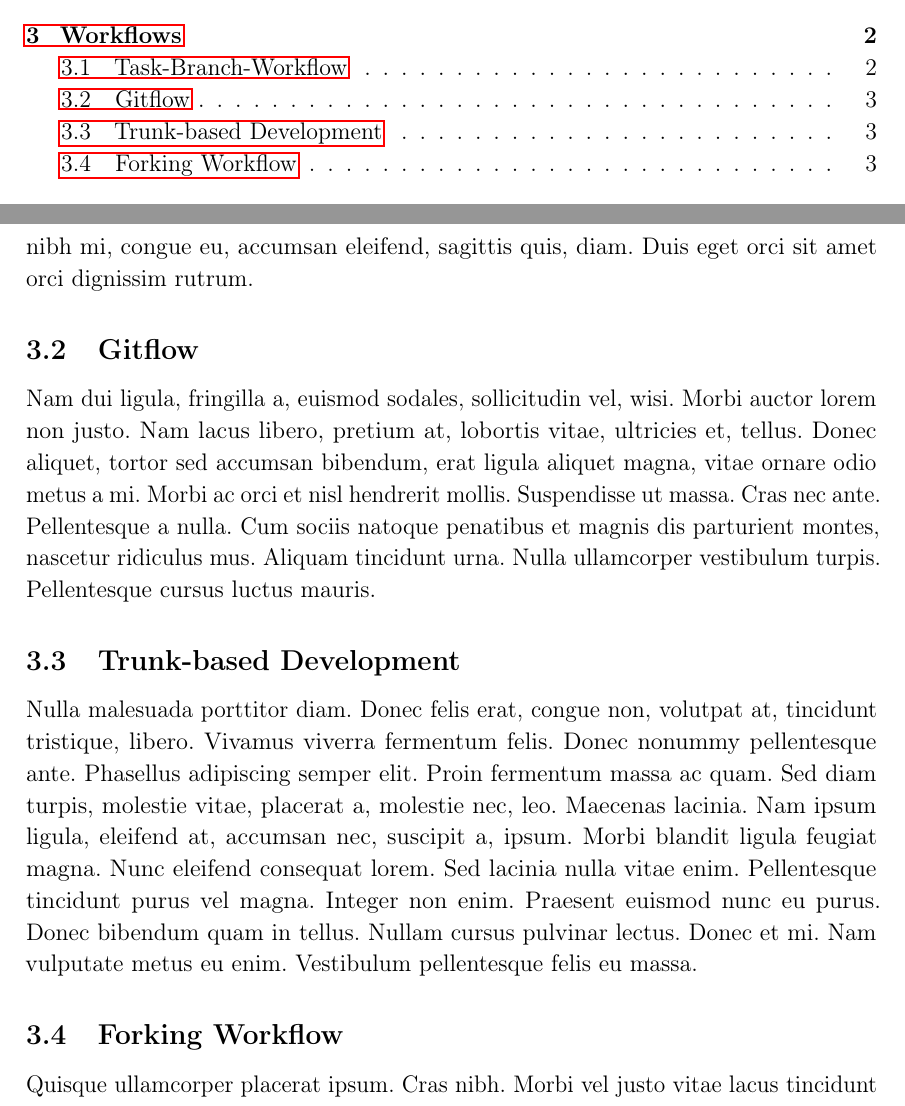
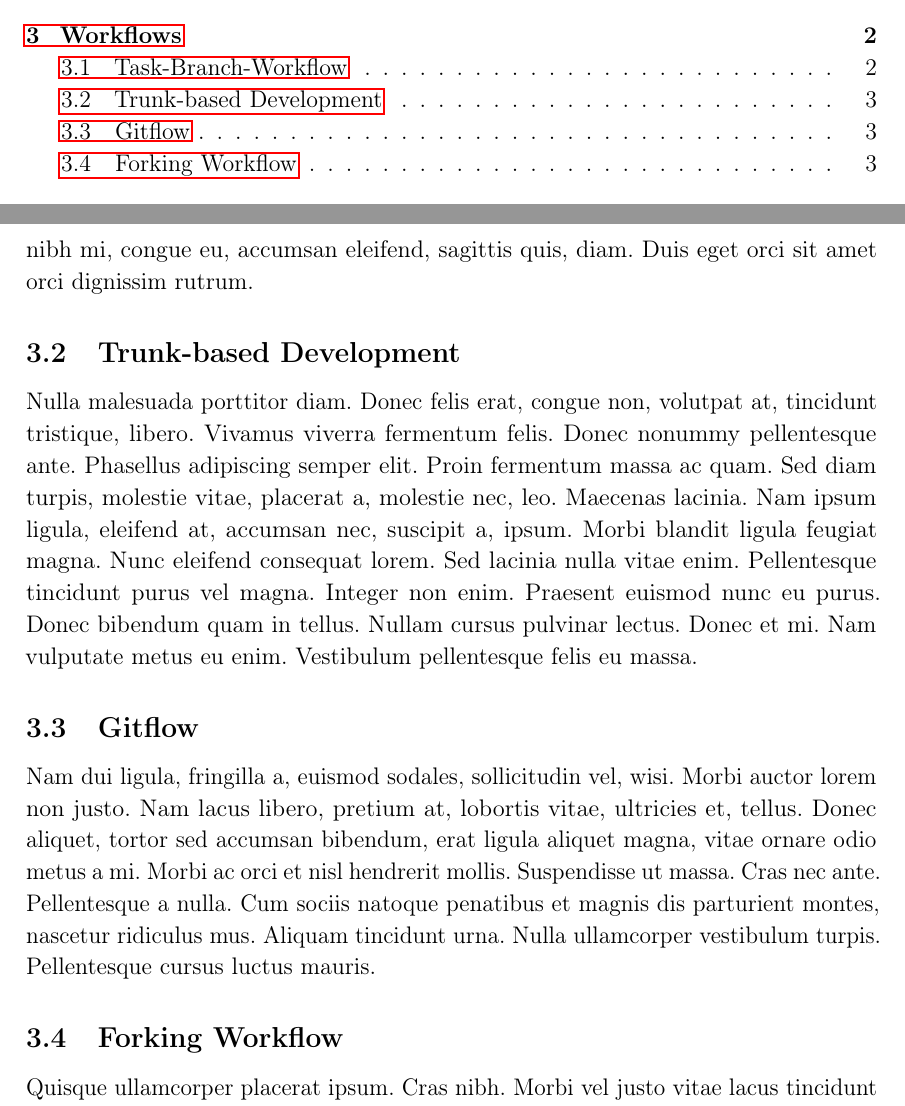
Before and after one commit to nicosrm/23-swe-git-workflows, a LaTeX document (01_git-vorgehensmodelle.tex, which reads src/content/sections/workflows.tex, src/content/sections/workflows/forking.tex, src/content/sections/workflows/gitflow.tex): two parts of pages 3 and 6 of 9, joined at a grey line, cut so that both start at the same text. Compiled offline with pdfLaTeX.

Commit message:
[UPDATE] Structure of workflows.

```diff
--- a/src/content/sections/workflows.tex
+++ b/src/content/sections/workflows.tex
@@ -3,44 +3,7 @@
 \section{Workflows}
 \label{sec:workflows}
 
-% ------------------------
-% TASK-BRANCH-WORKFLOW
-% ------------------------
-
-\subsection{Task-Branch-Workflow}
-\label{sec:workflows:task}
-
-\lipsum[1]
-
-
-
-% ------------------------
-% GITFLOW
-% ------------------------
-
-\subsection{Gitflow}
-\label{sec:workflows:gitflow}
-
-\lipsum[2]
-
-
-
-% ------------------------
-% TRUNK-BASED-DEVELOPMENT
-% ------------------------
-
-\subsection{Trunk-based Development}
-\label{sec:workflows:trunk}
-
-\lipsum[3]
-
-
-
-% ------------------------
-% FORKING WORKFLOW
-% ------------------------
-
-\subsection{Forking Workflow}
-\label{sec:workflows:forking}
-
-\lipsum[4]
+\input{src/content/sections/workflows/task_branch}
+\input{src/content/sections/workflows/trunk_based}
+\input{src/content/sections/workflows/gitflow}
+\input{src/content/sections/workflows/forking}
--- /dev/null
+++ b/src/content/sections/workflows/forking.tex
@@ -0,0 +1,6 @@
+% !TeX root = ../../../../01_git-vorgehensmodelle.tex
+
+\subsection{Forking Workflow}
+\label{sec:workflows:forking}
+
+\lipsum[4]
--- /dev/null
+++ b/src/content/sections/workflows/gitflow.tex
@@ -0,0 +1,6 @@
+% !TeX root = ../../../../01_git-vorgehensmodelle.tex
+
+\subsection{Gitflow}
+\label{sec:workflows:gitflow}
+
+\lipsum[2]
--- /dev/null
+++ b/src/content/sections/workflows/trunk_based.tex
@@ -0,0 +1,6 @@
+% !TeX root = ../../../../01_git-vorgehensmodelle.tex
+
+\subsection{Trunk-based Development}
+\label{sec:workflows:trunk}
+
+\lipsum[3]
```
Also changed, not shown: src/content/sections/workflows/task_branch.tex (added, +6 -0 lines).
